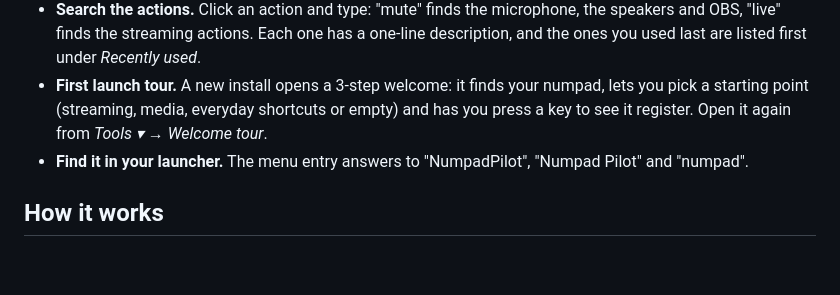
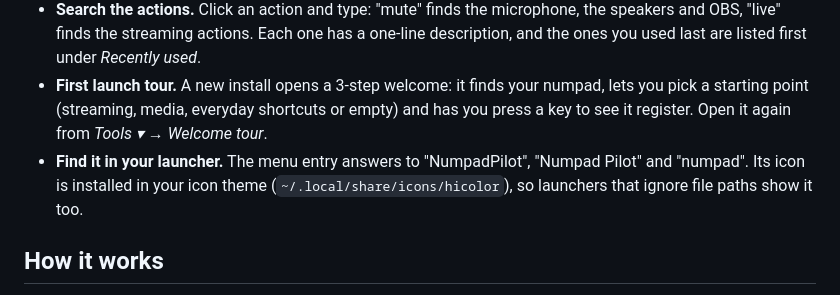
Before and after one commit to youssefahmed2017/numpad-control, a Markdown page: README.md, the part around the change. GitHub-like rendering; blank space fills up the shorter version.

Commit message:
README: launcher icon

```diff
--- a/README.md
+++ b/README.md
@@ -71,7 +71,8 @@ action, Save. What the installers do, and their options:
 - **First launch tour.** A new install opens a 3-step welcome: it finds your numpad, lets you
   pick a starting point (streaming, media, everyday shortcuts or empty) and has you press a
   key to see it register. Open it again from *Tools ▾ → Welcome tour*.
-- **Find it in your launcher.** The menu entry answers to "NumpadPilot", "Numpad Pilot" and "numpad".
+- **Find it in your launcher.** The menu entry answers to "NumpadPilot", "Numpad Pilot" and "numpad". Its icon is installed in
+  your icon theme (`~/.local/share/icons/hicolor`), so launchers that ignore file paths show it too.
 
 ## How it works
 - A **background service** (systemd user service) reads the numpad directly with
```
